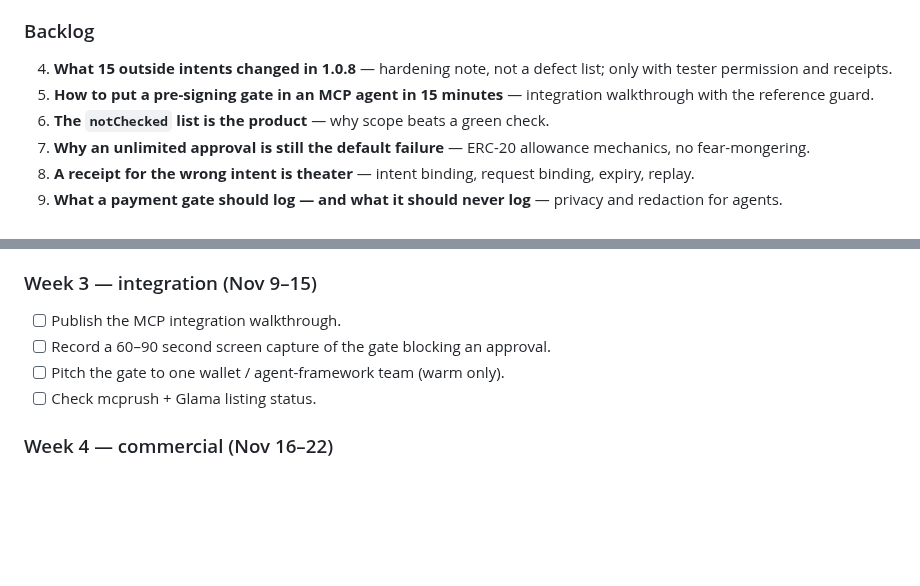
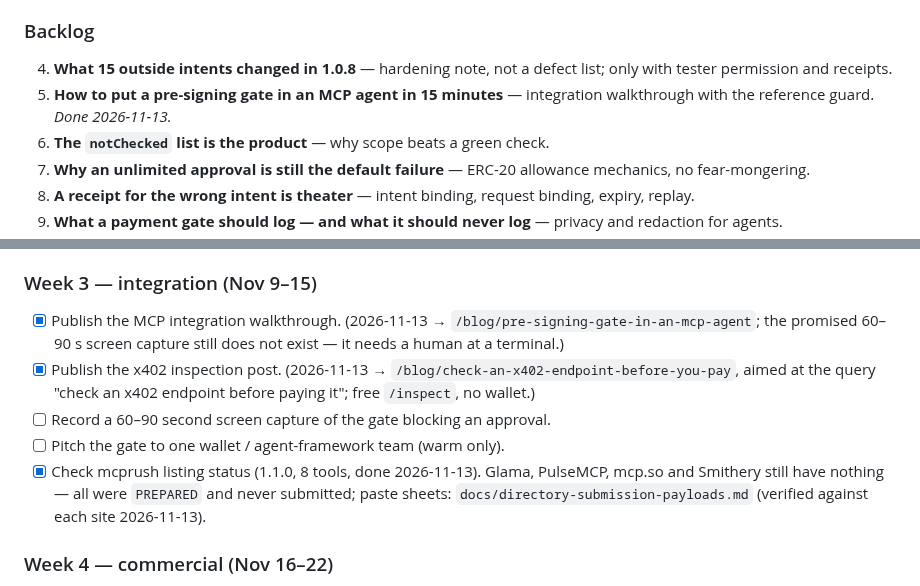
Before and after one commit to a32116150-ctrl/verify402, a Markdown page: docs/marketing-campaign.md, 2 parts joined by grey strips. Rendered like a GitHub page; blank space fills up the shorter version.

```diff
--- a/docs/marketing-campaign.md
+++ b/docs/marketing-campaign.md
@@ -151,7 +151,7 @@ each. Every post ends with the same tester ask, not a sales pitch.
 4. **What 15 outside intents changed in 1.0.8** — hardening note, not a defect
    list; only with tester permission and receipts.
 5. **How to put a pre-signing gate in an MCP agent in 15 minutes** — integration
-   walkthrough with the reference guard.
+   walkthrough with the reference guard. *Done 2026-11-13.*
 6. **The `notChecked` list is the product** — why scope beats a green check.
 7. **Why an unlimited approval is still the default failure** — ERC-20 allowance
    mechanics, no fear-mongering.
@@ -224,10 +224,18 @@ Distribution for each post:
 
 ### Week 3 — integration (Nov 9–15)
 
-- [ ] Publish the MCP integration walkthrough.
+- [x] Publish the MCP integration walkthrough. (2026-11-13 →
+  `/blog/pre-signing-gate-in-an-mcp-agent`; the promised 60–90 s screen
+  capture still does not exist — it needs a human at a terminal.)
+- [x] Publish the x402 inspection post. (2026-11-13 →
+  `/blog/check-an-x402-endpoint-before-you-pay`, aimed at the query "check an
+  x402 endpoint before paying it"; free `/inspect`, no wallet.)
 - [ ] Record a 60–90 second screen capture of the gate blocking an approval.
 - [ ] Pitch the gate to one wallet / agent-framework team (warm only).
-- [ ] Check mcprush + Glama listing status.
+- [x] Check mcprush listing status (1.1.0, 8 tools, done 2026-11-13). Glama,
+  PulseMCP, mcp.so and Smithery still have nothing — all were `PREPARED` and
+  never submitted; paste sheets: `docs/directory-submission-payloads.md`
+  (verified against each site 2026-11-13).
 
 ### Week 4 — commercial (Nov 16–22)
 
```
Also changed, not shown: docs/directory-submission-payloads.md (added, +112 -0 lines), docs/distribution-directory-checklist.md (+9 -0 lines).
